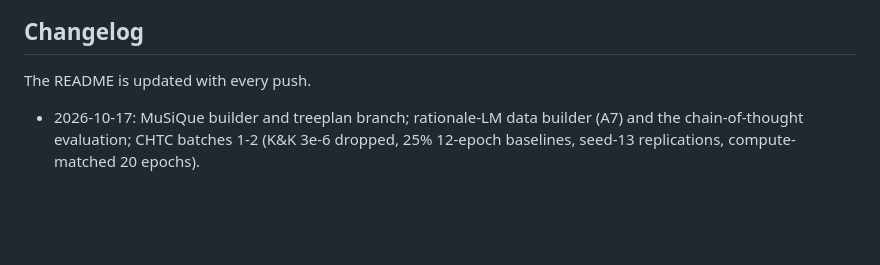
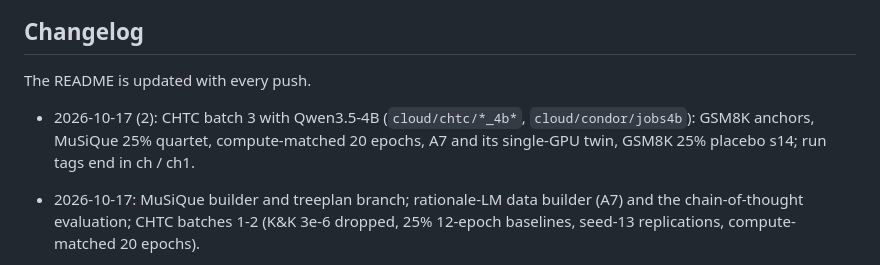
Before and after one commit to soray42/cot-distillation-jev, a Markdown page: README.md, the part around the change. GitHub-like rendering; blank space fills up the shorter version.

Commit message:
README: changelog for CHTC batch 3

```diff
--- a/README.md
+++ b/README.md
@@ -110,6 +110,8 @@ python scripts/ladder_readout.py 'results/hpc/l4b/*' --out results/ladder_readou
 
 The README is updated with every push.
 
+- 2026-10-17 (2): CHTC batch 3 with Qwen3.5-4B (`cloud/chtc/*_4b*`, `cloud/condor/jobs4b`): GSM8K anchors, MuSiQue 25%
+  quartet, compute-matched 20 epochs, A7 and its single-GPU twin, GSM8K 25% placebo s14; run tags end in ch / ch1.
 - 2026-10-17: MuSiQue builder and treeplan branch; rationale-LM data builder (A7) and the chain-of-thought evaluation;
   CHTC batches 1-2 (K&K 3e-6 dropped, 25% 12-epoch baselines, seed-13 replications, compute-matched 20 epochs).
 
```
